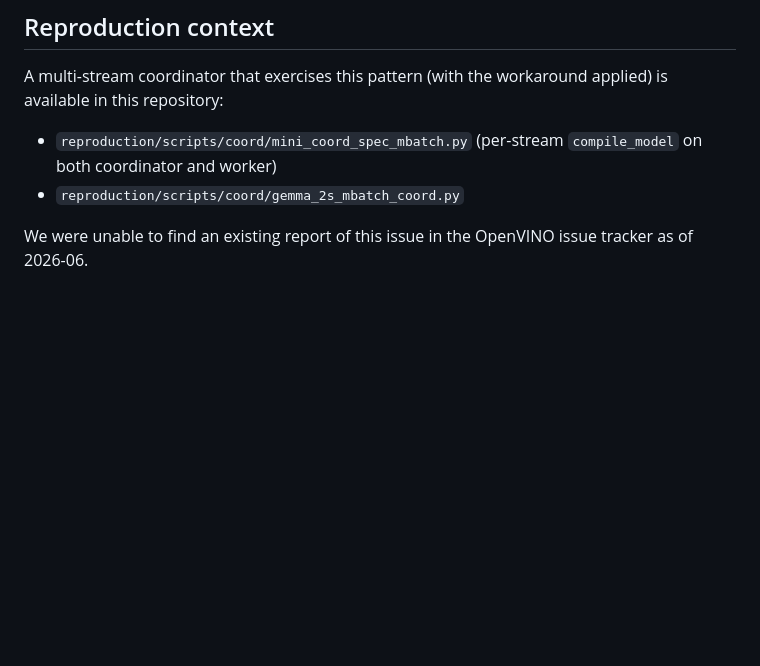
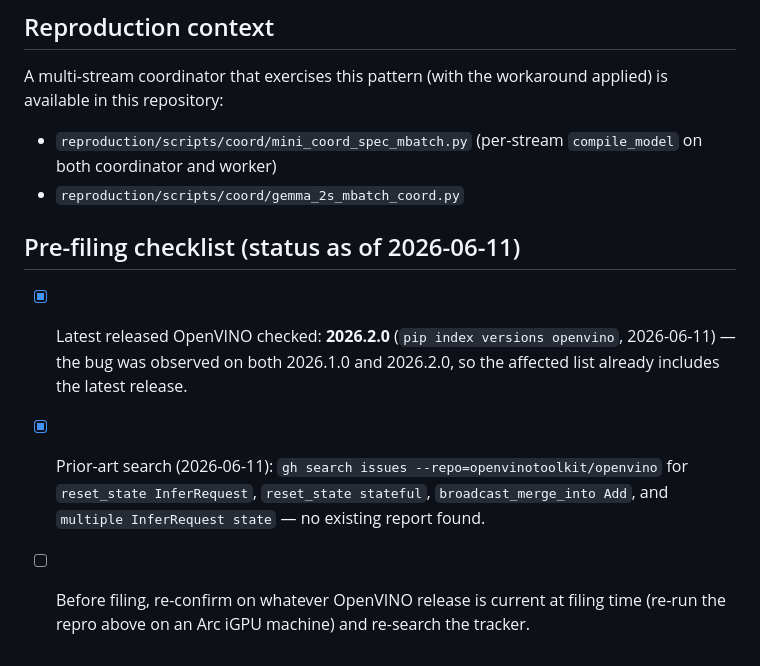
Before and after one commit to labscommunity/pipeline-sharded-inference-paper, a Markdown page: reproduction/docs/openvino-reset-state-multi-inferrequest-issue.md, the part around the change. GitHub-like rendering; blank space fills up the shorter version.

Commit message:
Issue doc: record latest-version check (2026.2.0 affected) and empty prior-art search, add pre-filing checklist

```diff
--- a/reproduction/docs/openvino-reset-state-multi-inferrequest-issue.md
+++ b/reproduction/docs/openvino-reset-state-multi-inferrequest-issue.md
@@ -113,5 +113,13 @@ available in this repository:
   on both coordinator and worker)
 - `reproduction/scripts/coord/gemma_2s_mbatch_coord.py`
 
-We were unable to find an existing report of this issue in the OpenVINO issue tracker
-as of 2026-06.
+## Pre-filing checklist (status as of 2026-06-11)
+
+- [x] Latest released OpenVINO checked: **2026.2.0** (`pip index versions openvino`,
+  2026-06-11) — the bug was observed on both 2026.1.0 and 2026.2.0, so the affected
+  list already includes the latest release.
+- [x] Prior-art search (2026-06-11): `gh search issues --repo=openvinotoolkit/openvino`
+  for `reset_state InferRequest`, `reset_state stateful`, `broadcast_merge_into Add`,
+  and `multiple InferRequest state` — no existing report found.
+- [ ] Before filing, re-confirm on whatever OpenVINO release is current at filing time
+  (re-run the repro above on an Arc iGPU machine) and re-search the tracker.
```
